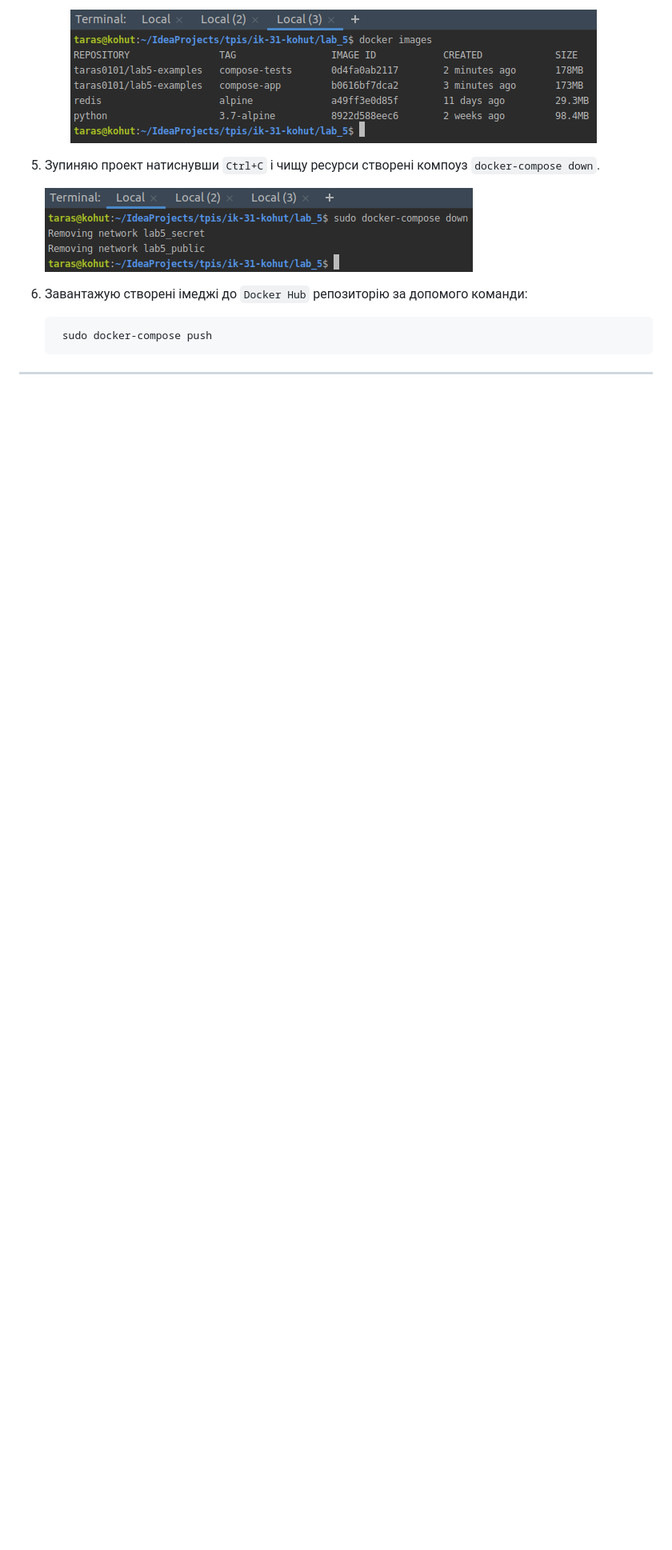
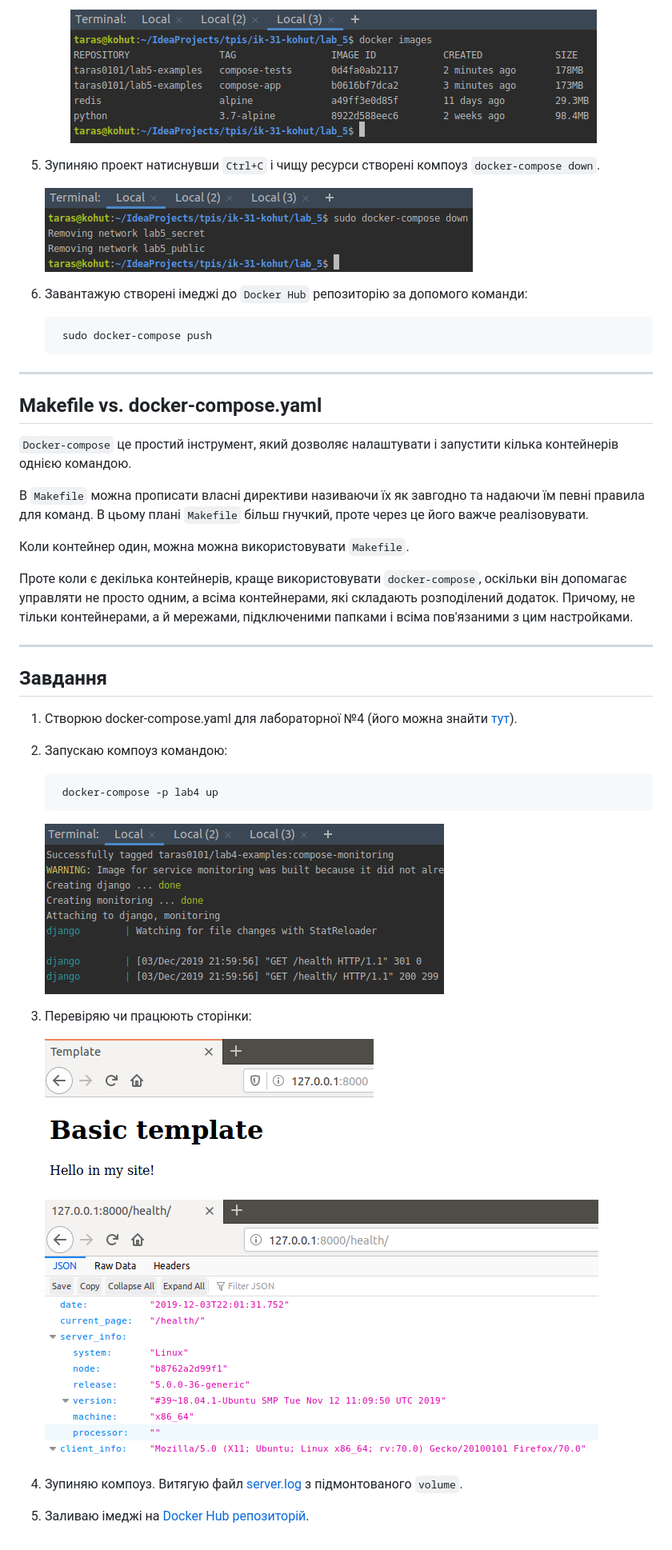
Before and after one commit to ik31-kohut/ik-31-kohut, a Markdown page: lab_5/README.md, the part around the change. Shown at 80% size. GitHub-like rendering; pictures changed too: lab_5/images/lab_5_17.png (added), lab_5/images/lab_5_18.png (added), lab_5/images/lab_5_19.png (added); blank space fills up the shorter version.

Commit message:
Lab_5: Done

```diff
--- a/lab_5/README.md
+++ b/lab_5/README.md
@@ -118,3 +118,30 @@
         sudo docker-compose push
 
 ---
+## Makefile vs. docker-compose.yaml
+`Docker-compose` це простий інструмент, який дозволяє налаштувати і запустити кілька контейнерів однією командою.
+
+В `Makefile` можна прописати власні директиви називаючи їх як завгодно та надаючи їм певні правила для команд. В цьому плані `Makefile` більш гнучкий, проте через це його важче реалізовувати.
+
+Коли контейнер один, можна можна використовувати `Makefile`.
+
+Проте коли є декілька контейнерів, краще використовувати `docker-compose`, оскільки він допомагає управляти не просто одним, а всіма контейнерами, які складають розподілений додаток. Причому, не тільки контейнерами, а й мережами, підключеними папками і всіма пов'язаними з цим настройками.
+
+---
+## Завдання
+
+1. Cтворюю docker-compose.yaml для лабораторної №4 (його можна знайти [тут](../lab_4/docker-compose.yml)).
+2. Запускаю компоуз командою:
+
+        docker-compose -p lab4 up
+
+    ![docker-compose](images/lab_5_17.png)
+
+3. Перевіряю чи працюють сторінки:
+
+    ![docker-compose](images/lab_5_18.png)
+
+    ![docker-compose](images/lab_5_19.png)
+
+4. Зупиняю компоуз. Витягую файл [server.log](../lab_4/server-logs/server.log) з підмонтованого `volume`.
+5. Заливаю імеджі на [Docker Hub репозиторій](https://hub.docker.com/repository/docker/taras0101/lab4-examples).
```
Also changed, not shown: 2 other files.
